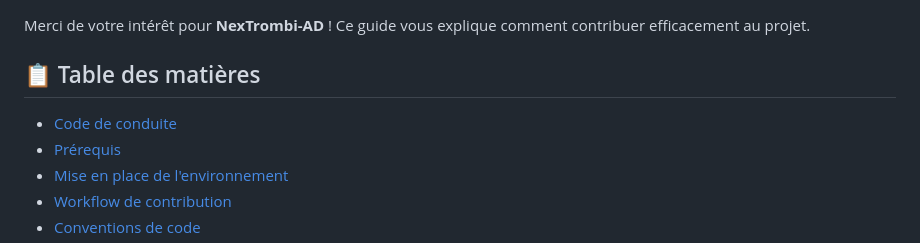
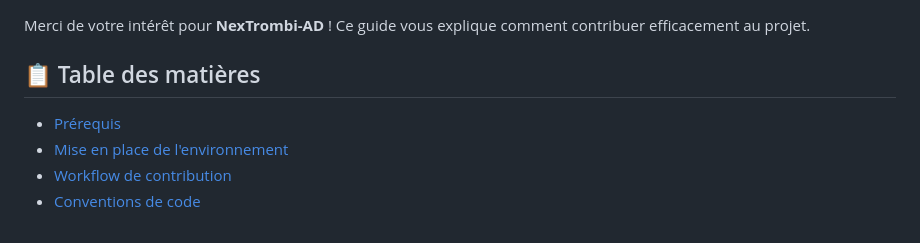
Before and after one commit to Cold-FR/NexTrombi-AD, a Markdown page: CONTRIBUTING.md, the part around the change. Rendered like a GitHub page.

Commit message:
docs(contributing): remove code of conduct section

```diff
--- a/CONTRIBUTING.md
+++ b/CONTRIBUTING.md
@@ -4,7 +4,6 @@ Merci de votre intérêt pour **NexTrombi-AD** ! Ce guide vous explique comment
 
 ## 📋 Table des matières
 
-- [Code de conduite](#-code-de-conduite)
 - [Prérequis](#-prérequis)
 - [Mise en place de l'environnement](#-mise-en-place-de-lenvironnement)
 - [Workflow de contribution](#-workflow-de-contribution)
```
